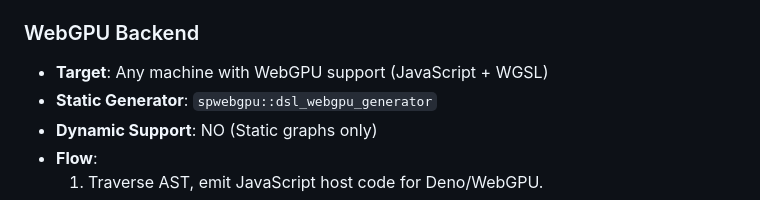
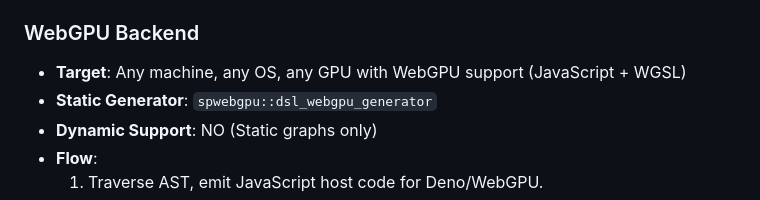
Before and after one commit to shubhamishere/starplat, a Markdown page: src/backends/README.md, the part around the change. Rendered like a GitHub page.

```diff
--- a/src/backends/README.md
+++ b/src/backends/README.md
@@ -176,7 +176,7 @@ After semantic analysis, the backend is selected based on the user’s command-l
     3. Output: `graphcode/generated_multigpu/`
 
 ### WebGPU Backend
-- **Target**: Any machine with WebGPU support (JavaScript + WGSL)
+- **Target**: Any machine, any OS, any GPU with WebGPU support (JavaScript + WGSL)
 - **Static Generator**: `spwebgpu::dsl_webgpu_generator`
 - **Dynamic Support**: NO (Static graphs only)
 - **Flow**:
```
